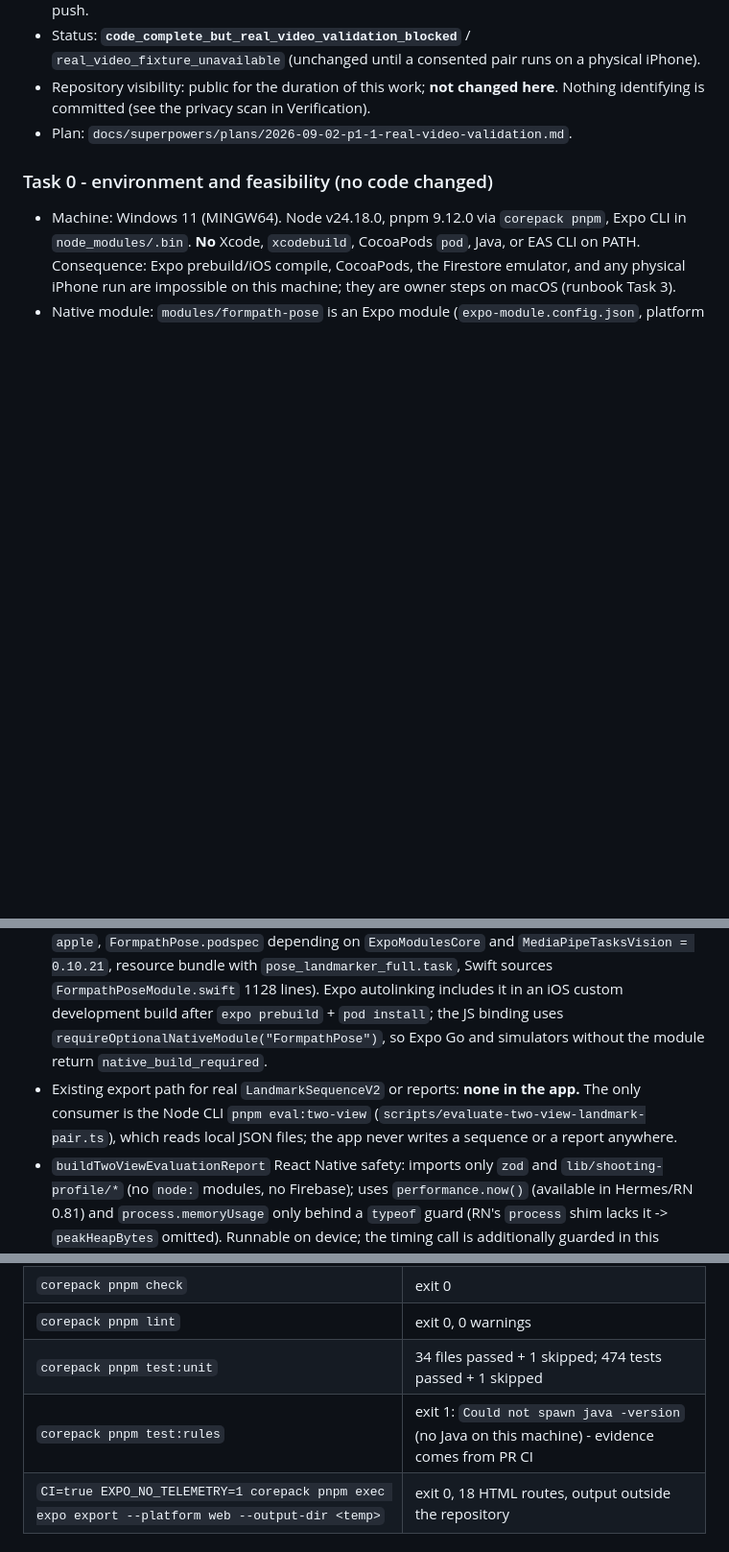
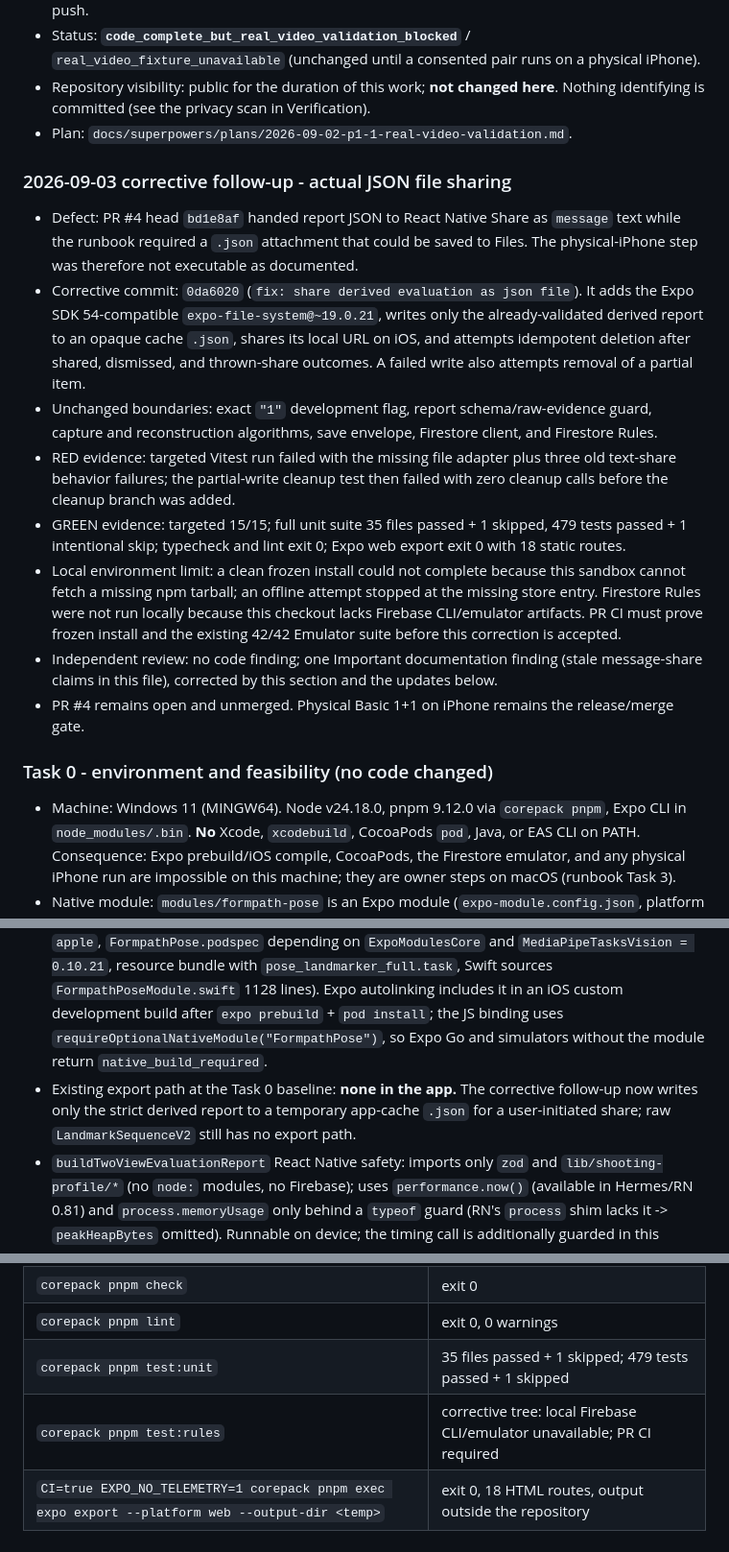
Before and after one commit to Rudwpahs/shooting-profile-coach-ios, a Markdown page: HANDOFF.md, 3 parts joined by grey strips. Shown at 96% size. Rendered like a GitHub page; blank space fills up the shorter version.

Commit message:
docs: update P1.1 file sharing handoff

```diff
--- a/HANDOFF.md
+++ b/HANDOFF.md
@@ -14,6 +14,29 @@ Last updated: 2026-09-02 UTC
   identifying is committed (see the privacy scan in Verification).
 - Plan: `docs/superpowers/plans/2026-09-02-p1-1-real-video-validation.md`.
 
+### 2026-09-03 corrective follow-up - actual JSON file sharing
+- Defect: PR #4 head `bd1e8af` handed report JSON to React Native Share as `message` text while the
+  runbook required a `.json` attachment that could be saved to Files. The physical-iPhone step was
+  therefore not executable as documented.
+- Corrective commit: `0da6020` (`fix: share derived evaluation as json file`). It adds the Expo SDK
+  54-compatible `expo-file-system@~19.0.21`, writes only the already-validated derived report to an
+  opaque cache `.json`, shares its local URL on iOS, and attempts idempotent deletion after shared,
+  dismissed, and thrown-share outcomes. A failed write also attempts removal of a partial item.
+- Unchanged boundaries: exact `"1"` development flag, report schema/raw-evidence guard, capture and
+  reconstruction algorithms, save envelope, Firestore client, and Firestore Rules.
+- RED evidence: targeted Vitest run failed with the missing file adapter plus three old text-share
+  behavior failures; the partial-write cleanup test then failed with zero cleanup calls before the
+  cleanup branch was added.
+- GREEN evidence: targeted 15/15; full unit suite 35 files passed + 1 skipped, 479 tests passed + 1
+  intentional skip; typecheck and lint exit 0; Expo web export exit 0 with 18 static routes.
+- Local environment limit: a clean frozen install could not complete because this sandbox cannot
+  fetch a missing npm tarball; an offline attempt stopped at the missing store entry. Firestore Rules
+  were not run locally because this checkout lacks Firebase CLI/emulator artifacts. PR CI must prove
+  frozen install and the existing 42/42 Emulator suite before this correction is accepted.
+- Independent review: no code finding; one Important documentation finding (stale message-share
+  claims in this file), corrected by this section and the updates below.
+- PR #4 remains open and unmerged. Physical Basic 1+1 on iPhone remains the release/merge gate.
+
 ### Task 0 - environment and feasibility (no code changed)
 - Machine: Windows 11 (MINGW64). Node v24.18.0, pnpm 9.12.0 via `corepack pnpm`, Expo CLI in
   `node_modules/.bin`. **No** Xcode, `xcodebuild`, CocoaPods `pod`, Java, or EAS CLI on PATH.
@@ -25,9 +48,9 @@ Last updated: 2026-09-02 UTC
   lines). Expo autolinking includes it in an iOS custom development build after `expo prebuild` +
   `pod install`; the JS binding uses `requireOptionalNativeModule("FormpathPose")`, so Expo Go and
   simulators without the module return `native_build_required`.
-- Existing export path for real `LandmarkSequenceV2` or reports: **none in the app.** The only
-  consumer is the Node CLI `pnpm eval:two-view` (`scripts/evaluate-two-view-landmark-pair.ts`),
-  which reads local JSON files; the app never writes a sequence or a report anywhere.
+- Existing export path at the Task 0 baseline: **none in the app.** The corrective follow-up now
+  writes only the strict derived report to a temporary app-cache `.json` for a user-initiated share;
+  raw `LandmarkSequenceV2` still has no export path.
 - `buildTwoViewEvaluationReport` React Native safety: imports only `zod` and `lib/shooting-profile/*`
   (no `node:` modules, no Firebase); uses `performance.now()` (available in Hermes/RN 0.81) and
   `process.memoryUsage` only behind a `typeof` guard (RN's `process` shim lacks it -> `peakHeapBytes`
@@ -104,7 +137,7 @@ Last updated: 2026-09-02 UTC
 | `corepack pnpm check` | exit 0 |
 | `corepack pnpm lint` | exit 0, 0 warnings |
-| `corepack pnpm test:unit` | 34 files passed + 1 skipped; 474 tests passed + 1 skipped |
-| `corepack pnpm test:rules` | exit 1: `Could not spawn java -version` (no Java on this machine) - evidence comes from PR CI |
+| `corepack pnpm test:unit` | 35 files passed + 1 skipped; 479 tests passed + 1 skipped |
+| `corepack pnpm test:rules` | corrective tree: local Firebase CLI/emulator unavailable; PR CI required |
 | `CI=true EXPO_NO_TELEMETRY=1 corepack pnpm exec expo export --platform web --output-dir <temp>` | exit 0, 18 HTML routes, output outside the repository |
 
 ### Real-video evaluation result
```
Also changed, not shown: other parts of HANDOFF.md (+18 -7 lines).
